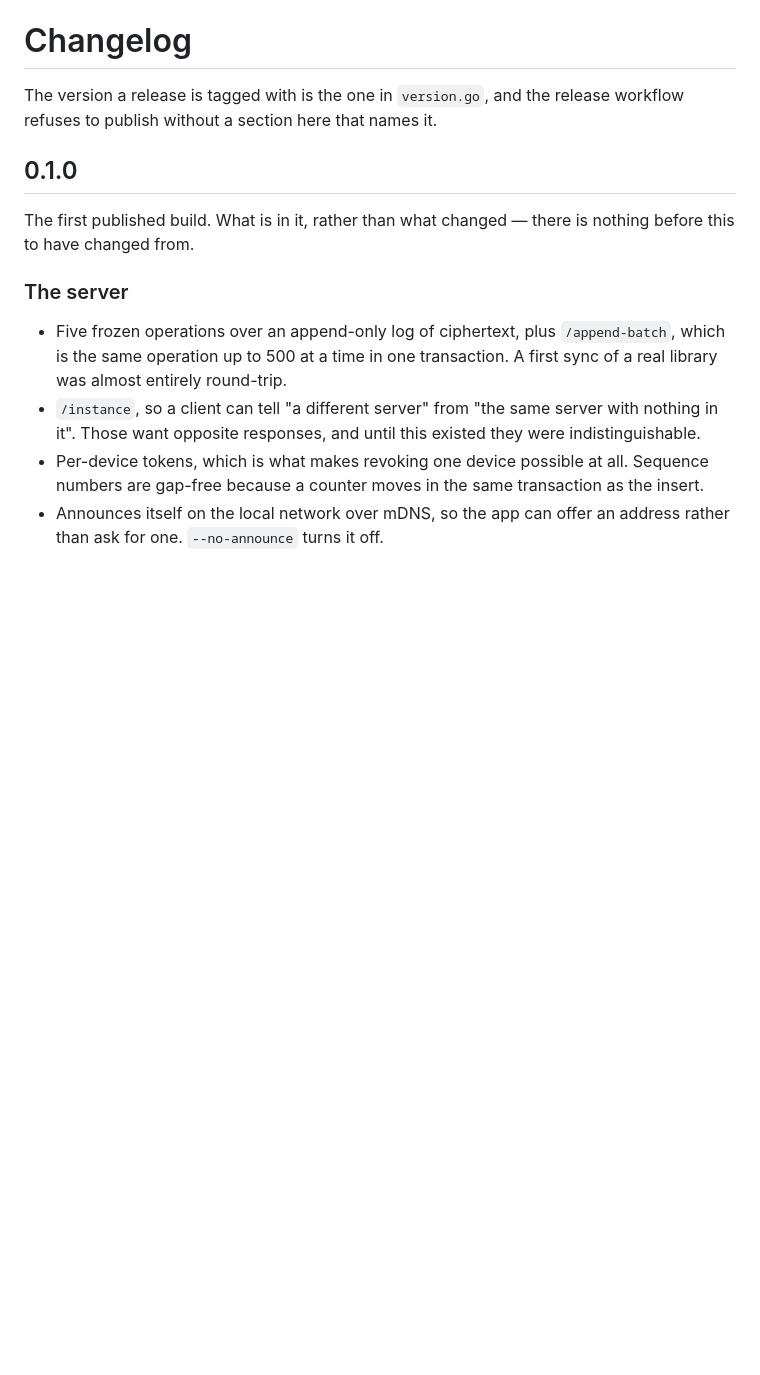
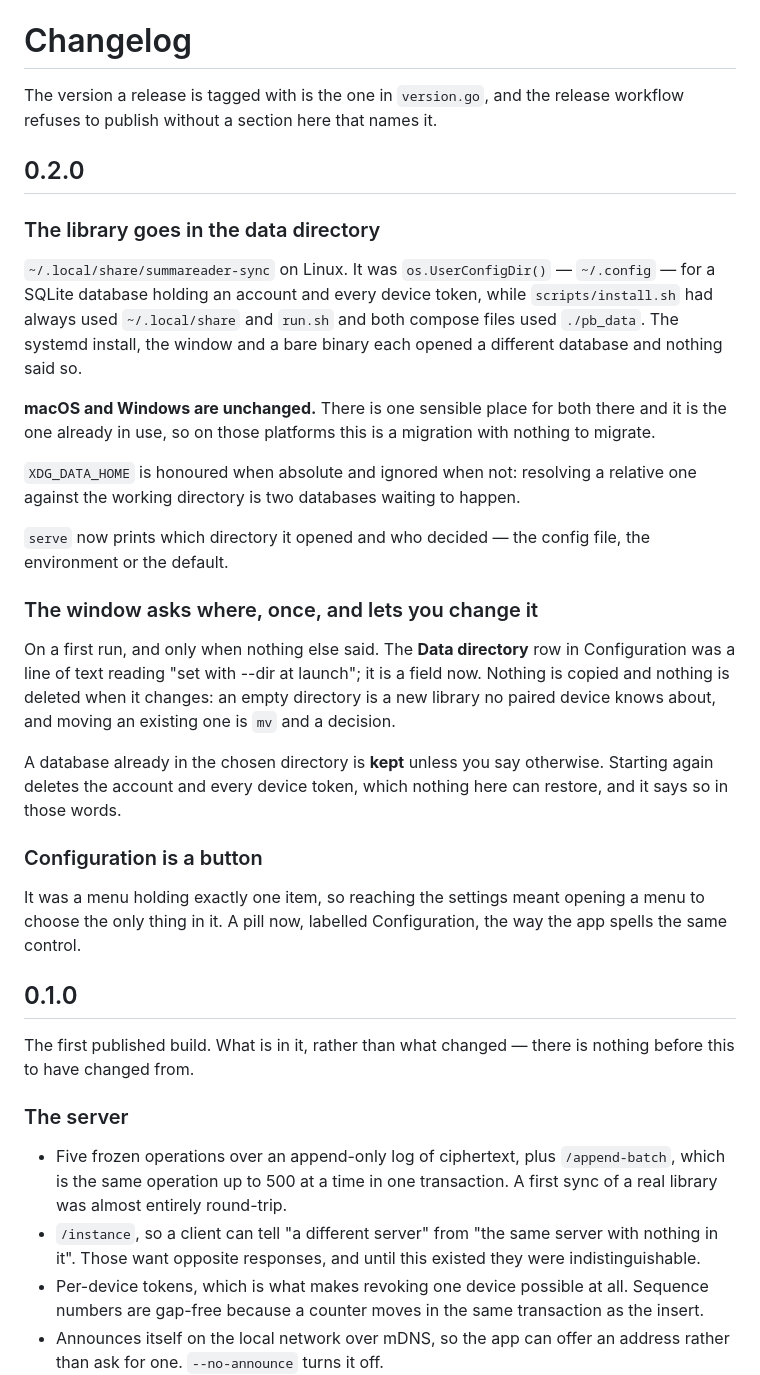
Before and after one commit to dataiza/summareader-sync-server, a Markdown page: CHANGELOG.md, the part around the change. Drawn GitHub-style; blank space fills up the shorter version.

Commit message:
Say the directory the server actually uses
RUNNING.md named ~/.config/summareader-sync in the two places it explains why
the console and the server have to agree about where the database is — which
was true and is the thing that changed. The README's install defaults were
already right; they described the one path that had never been the default.

Version 0.2.0, with the CHANGELOG section the release workflow refuses to
publish without, and the console's constant and pubspec moved with it — three
declarations a test makes agree.

Co-Authored-By: Claude Opus 5 (1M context) <noreply@anthropic.com>
Claude-Session: https://claude.ai/code/session_01YMCr4Ddr4nsdM8htNKYxAh

```diff
--- a/CHANGELOG.md
+++ b/CHANGELOG.md
@@ -2,6 +2,44 @@
 
 The version a release is tagged with is the one in `version.go`, and the
 release workflow refuses to publish without a section here that names it.
+
+## 0.2.0
+
+### The library goes in the data directory
+
+`~/.local/share/summareader-sync` on Linux. It was `os.UserConfigDir()` —
+`~/.config` — for a SQLite database holding an account and every device token,
+while `scripts/install.sh` had always used `~/.local/share` and `run.sh` and
+both compose files used `./pb_data`. The systemd install, the window and a bare
+binary each opened a different database and nothing said so.
+
+**macOS and Windows are unchanged.** There is one sensible place for both there
+and it is the one already in use, so on those platforms this is a migration
+with nothing to migrate.
+
+`XDG_DATA_HOME` is honoured when absolute and ignored when not: resolving a
+relative one against the working directory is two databases waiting to happen.
+
+`serve` now prints which directory it opened and who decided — the config file,
+the environment or the default.
+
+### The window asks where, once, and lets you change it
+
+On a first run, and only when nothing else said. The **Data directory** row in
+Configuration was a line of text reading "set with --dir at launch"; it is a
+field now. Nothing is copied and nothing is deleted when it changes: an empty
+directory is a new library no paired device knows about, and moving an existing
+one is `mv` and a decision.
+
+A database already in the chosen directory is **kept** unless you say
+otherwise. Starting again deletes the account and every device token, which
+nothing here can restore, and it says so in those words.
+
+### Configuration is a button
+
+It was a menu holding exactly one item, so reaching the settings meant opening
+a menu to choose the only thing in it. A pill now, labelled Configuration, the
+way the app spells the same control.
 
 ## 0.1.0
 
```
Also changed, not shown: RUNNING.md (+2 -2 lines), docs/desktop-window.png, 3 other files.
